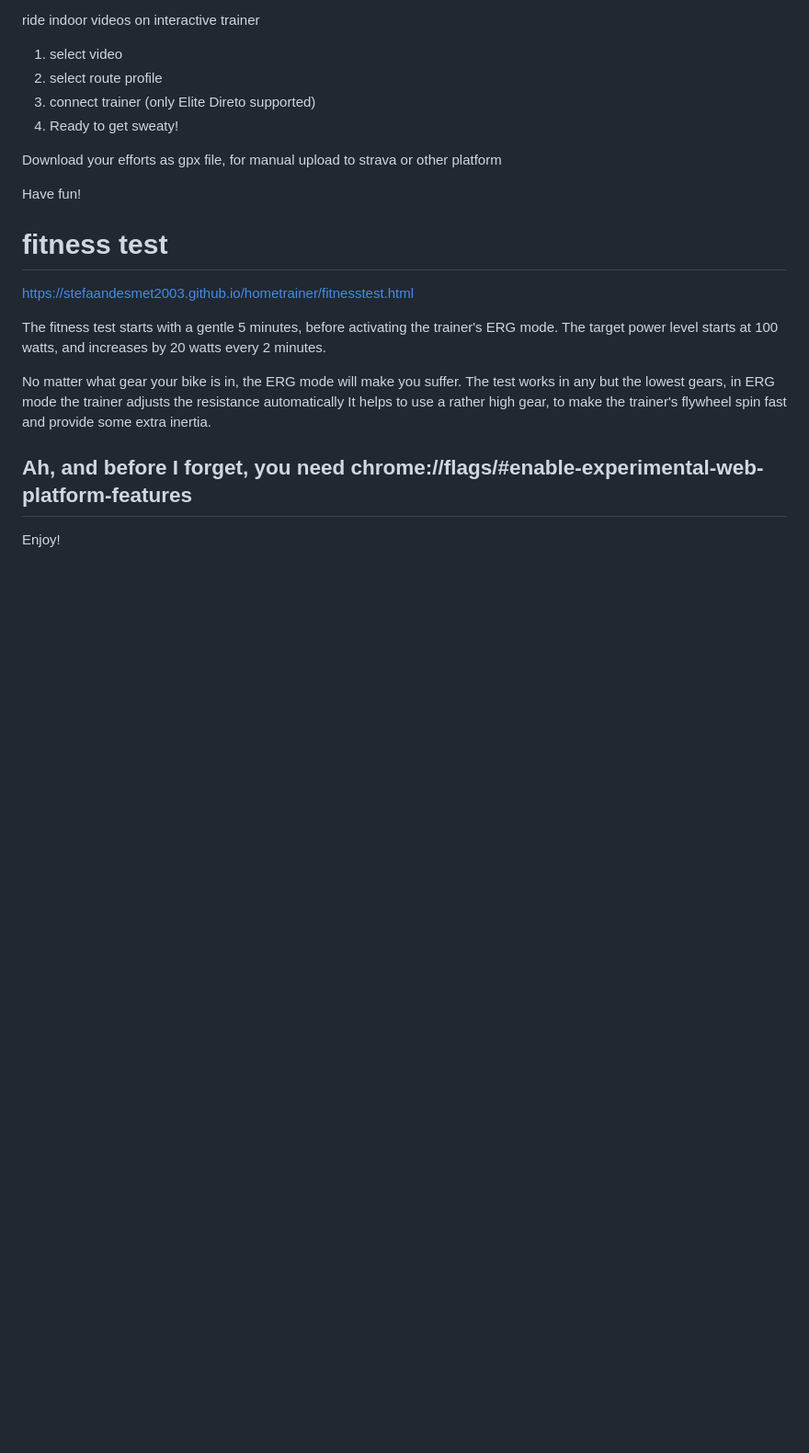
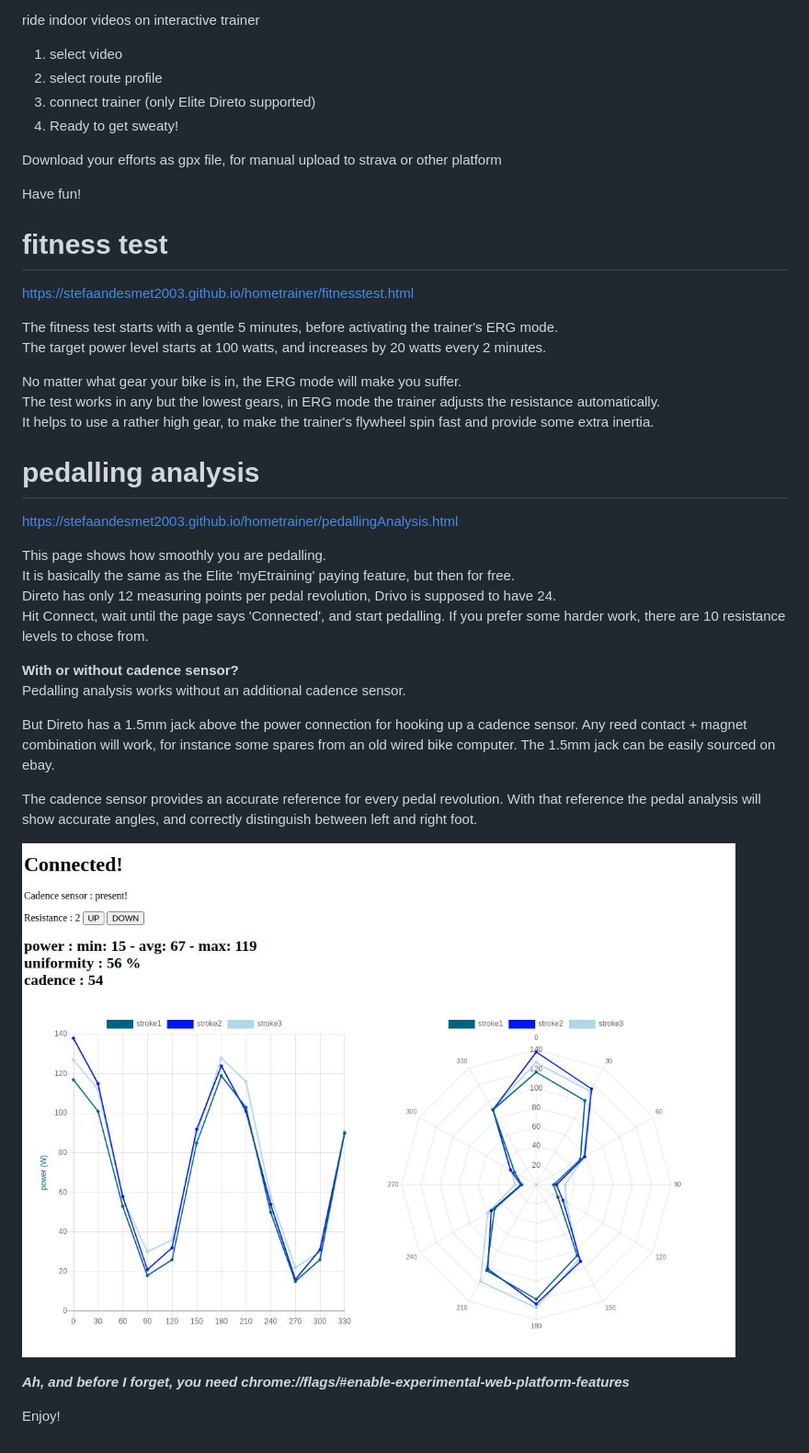
Before and after one commit to stefaandesmet2003/hometrainer, a Markdown page: README.md, the part around the change. Shown: that part at 92% size. Rendered like a GitHub page; pictures changed too: pedallingAnalysis.jpg (added); blank space fills up the shorter version.

Commit message:
added pedalling analysis

```diff
--- a/README.md
+++ b/README.md
@@ -19,11 +19,28 @@ The fitness test starts with a gentle 5 minutes, before activating the trainer's
 The target power level starts at 100 watts, and increases by 20 watts every 2 minutes.
 
 No matter what gear your bike is in, the ERG mode will make you suffer.
-The test works in any but the lowest gears, in ERG mode the trainer adjusts the resistance automatically
+The test works in any but the lowest gears, in ERG mode the trainer adjusts the resistance automatically.
 It helps to use a rather high gear, to make the trainer's flywheel spin fast and provide some extra inertia.
 
+# pedalling analysis
+https://stefaandesmet2003.github.io/hometrainer/pedallingAnalysis.html
 
-## Ah, and before I forget, you need chrome://flags/#enable-experimental-web-platform-features
+This page shows how smoothly you are pedalling.
+It is basically the same as the Elite 'myEtraining' paying feature, but then for free.
+Direto has only 12 measuring points per pedal revolution, Drivo is supposed to have 24.
+Hit Connect, wait until the page says 'Connected', and start pedalling. If you prefer some harder work, there are 10 resistance levels to chose from.<br>
+
+**With or without cadence sensor?**
+Pedalling analysis works without an additional cadence sensor.<br>
+
+But Direto has a 1.5mm jack above the power connection for hooking up a cadence sensor. Any reed contact + magnet combination will work, for instance some spares from an old wired bike computer. The 1.5mm jack can be easily sourced on ebay.
+
+The cadence sensor provides an accurate reference for every pedal revolution. With that reference the pedal analysis will show accurate angles, and correctly distinguish between left and right foot.
+
+
+![alt text](https://github.com/stefaandesmet2003/hometrainer/blob/master/pedallingAnalysis.jpg?raw=true)
+
+***Ah, and before I forget, you need chrome://flags/#enable-experimental-web-platform-features***
 
 
 Enjoy!
```
Also changed, not shown: 3 other files.
